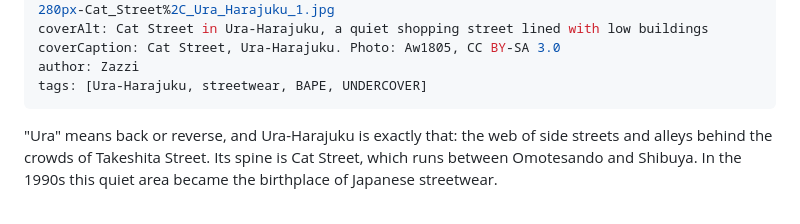
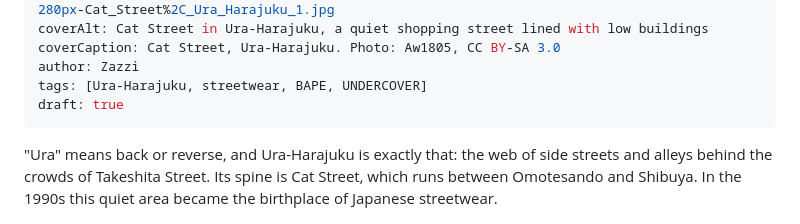
Before and after one commit to aviranburirotem/zazzimag, a Markdown page: content/articles/ura-harajuku-backstreets.md, the part around the change. GitHub-like rendering.

Commit message:
Hide article: ura-harajuku-backstreets

```diff
--- a/content/articles/ura-harajuku-backstreets.md
+++ b/content/articles/ura-harajuku-backstreets.md
@@ -8,6 +8,7 @@ coverAlt: Cat Street in Ura-Harajuku, a quiet shopping street lined with low bui
 coverCaption: Cat Street, Ura-Harajuku. Photo: Aw1805, CC BY-SA 3.0
 author: Zazzi
 tags: [Ura-Harajuku, streetwear, BAPE, UNDERCOVER]
+draft: true
 ---
 "Ura" means back or reverse, and Ura-Harajuku is exactly that: the web of side streets and alleys behind the crowds of Takeshita Street. Its spine is Cat Street, which runs between Omotesando and Shibuya. In the 1990s this quiet area became the birthplace of Japanese streetwear.
 
```
